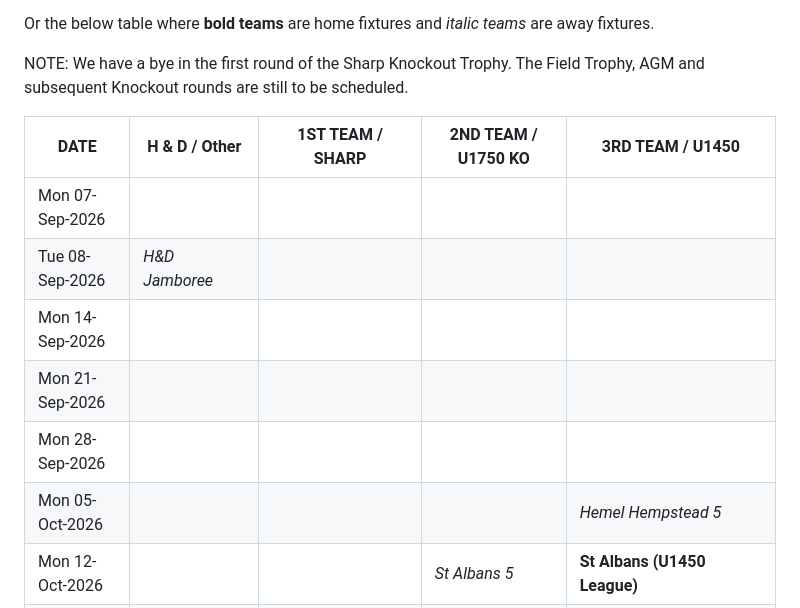
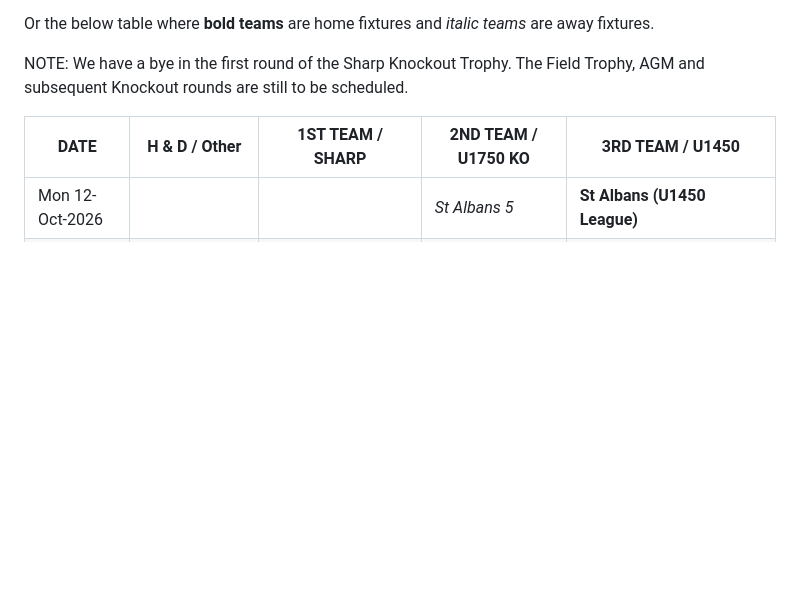
Before and after one commit to stevenagechessclub/stevenagechessclub.github.io, a Markdown page: md/fixtures.md, the part around the change. Rendered like a GitHub page; blank space fills up the shorter version.

Commit message:
update fixtures

```diff
--- a/md/fixtures.md
+++ b/md/fixtures.md
@@ -10,12 +10,6 @@ subsequent Knockout rounds are still to be scheduled.
 
 | DATE | H & D / Other | 1ST TEAM / SHARP | 2ND TEAM / U1750 KO | 3RD TEAM / U1450 |
 | ----------- | ----------- | ----------- | ----------- | ----------- |
-| Mon 07-Sep-2026 |  |  |  |  |
-| Tue 08-Sep-2026 | *H&D Jamboree* |  |  |  |
-| Mon 14-Sep-2026 |  |  |  |  |
-| Mon 21-Sep-2026 |  |  |  |  |
-| Mon 28-Sep-2026 |  |  |  |  |
-| Mon 05-Oct-2026 |  |  |  | *Hemel Hempstead 5* |
 | Mon 12-Oct-2026 |  |  | *St Albans 5* | **St Albans (U1450 League)** |
 | Mon 19-Oct-2026 |  | *Royston* |  | **Little Heath 3** |
 | Tue 20-Oct-2026 |  |  |  | *Hertford (U1450 League)* |
```
